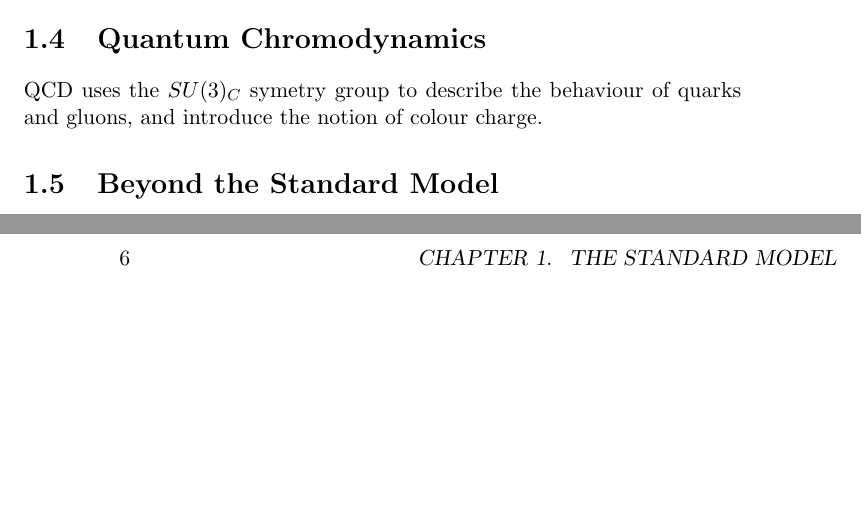
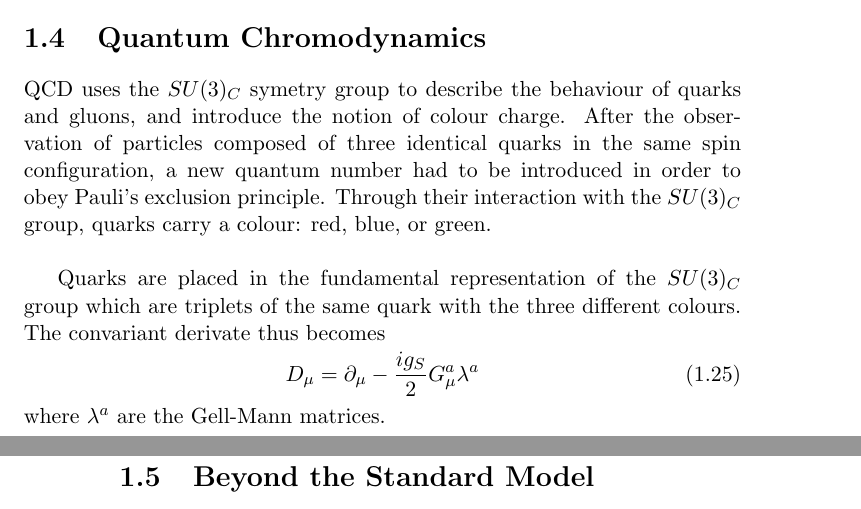
Before and after one commit to hdelanno/thesis, a LaTeX thesis (thesis.tex, which reads chapters/I-1-standard-model.tex): two parts of pages 5 and 6 of 6, joined at a grey line, cut so that both start at the same text, the shorter picture padded with empty space. Compiled offline with pdfLaTeX.

Commit message:
Quick save at Wed May 18 11:56:49 UTC 2016

```diff
--- a/chapters/I-1-standard-model.tex
+++ b/chapters/I-1-standard-model.tex
@@ -118,6 +118,12 @@
 
   \section{Quantum Chromodynamics}
 
-    QCD uses the $ SU(3)_C $ symetry group to describe the behaviour of quarks and gluons, and introduce the notion of colour charge.
+    QCD uses the $ SU(3)_C $ symetry group to describe the behaviour of quarks and gluons, and introduce the notion of colour charge. After the observation of particles composed of three identical quarks in the same spin configuration, a new quantum number had to be introduced in order to obey Pauli's exclusion principle. Through their interaction with the $ SU(3)_C $ group, quarks carry a colour: red, blue, or green. \\
+
+    Quarks are placed in the fundamental representation of the $ SU(3)_C $ group which are triplets of the same quark with the three different colours. The convariant derivate thus becomes
+    \begin{equation}
+      D_\mu = \partial_\mu - \frac{i g_S}{2} G^a_\mu \lambda^a
+    \end{equation}
+    where $ \lambda^a $ are the Gell-Mann matrices.
 
   \section{Beyond the Standard Model}
```
